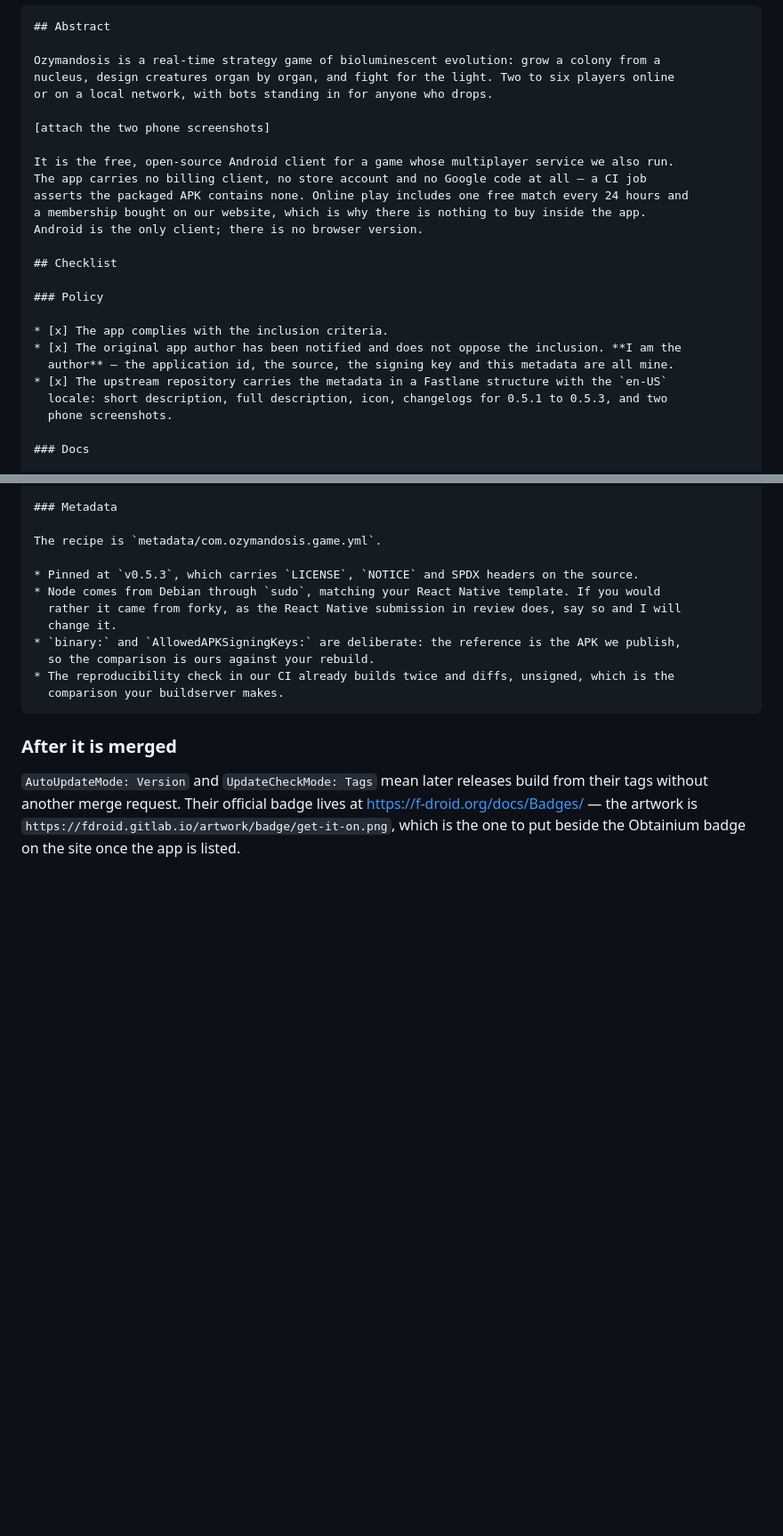
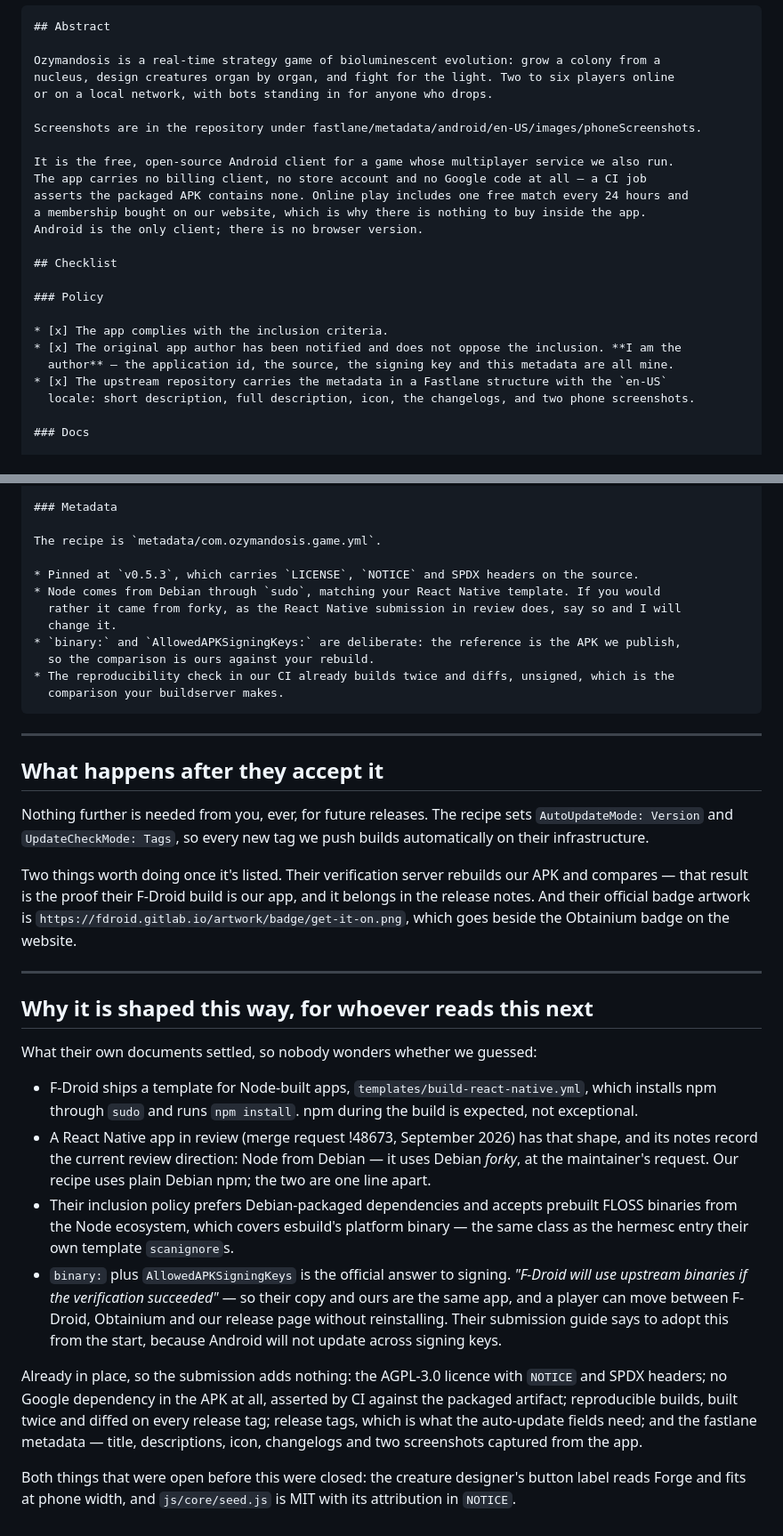
Before and after one commit to chezgoulet/ozymandosis, a Markdown page: docs/fdroiddata/README.md, 2 parts joined by grey strips. Shown at 89% size. Rendered like a GitHub page; blank space fills up the shorter version.

````diff
--- a/docs/fdroiddata/README.md
+++ b/docs/fdroiddata/README.md
@@ -100,7 +150,7 @@ Ozymandosis is a real-time strategy game of bioluminescent evolution: grow a col
 nucleus, design creatures organ by organ, and fight for the light. Two to six players online
 or on a local network, with bots standing in for anyone who drops.
 
-[attach the two phone screenshots]
+Screenshots are in the repository under fastlane/metadata/android/en-US/images/phoneScreenshots.
 
 It is the free, open-source Android client for a game whose multiplayer service we also run.
 The app carries no billing client, no store account and no Google code at all — a CI job
@@ -116,8 +166,7 @@ Android is the only client; there is no browser version.
 * [x] The original app author has been notified and does not oppose the inclusion. **I am the
   author** — the application id, the source, the signing key and this metadata are all mine.
 * [x] The upstream repository carries the metadata in a Fastlane structure with the `en-US`
-  locale: short description, full description, icon, changelogs for 0.5.1 to 0.5.3, and two
-  phone screenshots.
+  locale: short description, full description, icon, the changelogs, and two phone screenshots.
 
 ### Docs
 
@@ -148,10 +197,46 @@ The recipe is `metadata/com.ozymandosis.game.yml`.
   comparison your buildserver makes.
 ```
 
-### After it is merged
+---
 
-`AutoUpdateMode: Version` and `UpdateCheckMode: Tags` mean later releases build from their tags
-without another merge request. Their official badge lives at
-<https://f-droid.org/docs/Badges/> — the artwork is
-`https://fdroid.gitlab.io/artwork/badge/get-it-on.png`, which is the one to put beside the
-Obtainium badge on the site once the app is listed.
+## What happens after they accept it
+
+Nothing further is needed from you, ever, for future releases. The recipe sets
+`AutoUpdateMode: Version` and `UpdateCheckMode: Tags`, so every new tag we push builds
+automatically on their infrastructure.
+
+Two things worth doing once it's listed. Their verification server rebuilds our APK and
+compares — that result is the proof their F-Droid build is our app, and it belongs in the
+release notes. And their official badge artwork is
+`https://fdroid.gitlab.io/artwork/badge/get-it-on.png`, which goes beside the Obtainium badge on
+the website.
+
+---
+
+## Why it is shaped this way, for whoever reads this next
+
+What their own documents settled, so nobody wonders whether we guessed:
+
+- F-Droid ships a template for Node-built apps, `templates/build-react-native.yml`, which
+  installs npm through `sudo` and runs `npm install`. npm during the build is expected, not
+  exceptional.
+- A React Native app in review (merge request !48673, September 2026) has that shape, and its
+  notes record the current review direction: Node from Debian — it uses Debian *forky*, at the
+  maintainer's request. Our recipe uses plain Debian npm; the two are one line apart.
+- Their inclusion policy prefers Debian-packaged dependencies and accepts prebuilt FLOSS
+  binaries from the Node ecosystem, which covers esbuild's platform binary — the same class as
+  the hermesc entry their own template `scanignore`s.
+- `binary:` plus `AllowedAPKSigningKeys` is the official answer to signing. *"F-Droid will use
+  upstream binaries if the verification succeeded"* — so their copy and ours are the same app,
+  and a player can move between F-Droid, Obtainium and our release page without reinstalling.
+  Their submission guide says to adopt this from the start, because Android will not update
+  across signing keys.
+
+Already in place, so the submission adds nothing: the AGPL-3.0 licence with `NOTICE` and SPDX
+headers; no Google dependency in the APK at all, asserted by CI against the packaged artifact;
+reproducible builds, built twice and diffed on every release tag; release tags, which is what
+the auto-update fields need; and the fastlane metadata — title, descriptions, icon, changelogs
+and two screenshots captured from the app.
+
+Both things that were open before this were closed: the creature designer's button label reads
+Forge and fits at phone width, and `js/core/seed.js` is MIT with its attribution in `NOTICE`.
````
Also changed, not shown: other parts of docs/fdroiddata/README.md (+125 -75 lines).
